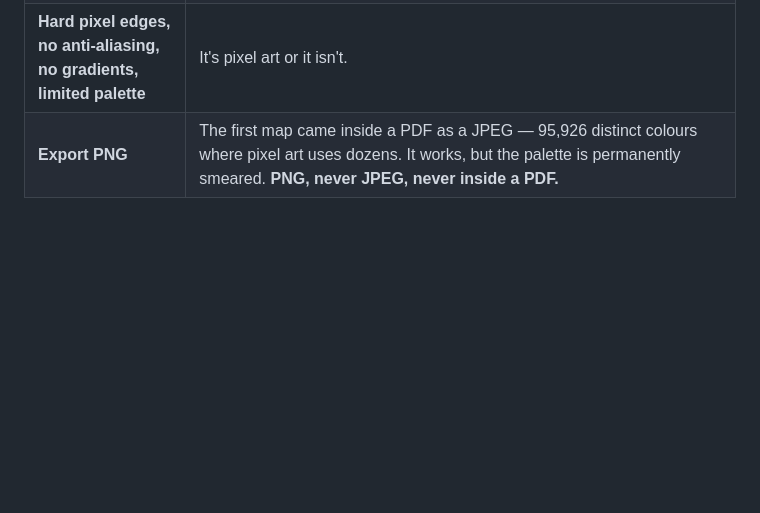
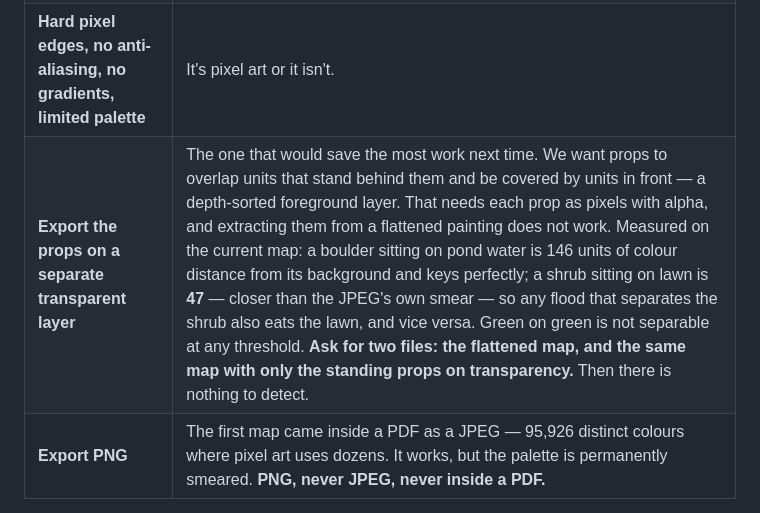
Before and after one commit to williamfbfortnite-beep/duck-samurai, a Markdown page: MAP_PROMPTS.md, the part around the change. Rendered like a GitHub page; blank space fills up the shorter version.

Commit message:
Record why props cannot be extracted from a flattened map
Depth-sorting props over units needs each prop as pixels with alpha. Six
approaches at pulling them out of the painting all failed, and the reason is
measurable rather than a matter of tuning: a boulder on pond water sits 146
units of colour distance from its background and keys perfectly, while a shrub
on lawn sits at 47 — closer than the JPEG's own smear. Any flood that separates
the shrub also eats the lawn. Green on green is not separable at any threshold.

So ask the generator for two files: the flattened map, and the same map with
only the standing props on transparency. Then there is nothing to detect.

No game changes — this is the map spec only.

Co-Authored-By: Claude Opus 5 <noreply@anthropic.com>
Claude-Session: https://claude.ai/code/session_01DtMCnApf1adnVkvtJGaHN8

```diff
--- a/MAP_PROMPTS.md
+++ b/MAP_PROMPTS.md
@@ -23,6 +23,7 @@ What went wrong last time, and why each rule exists:
 | **Keep the top 90px calm** | The HUD sits there. Busy art makes the numbers unreadable. |
 | **Keep the bottom 85px calm** | The card tray sits there. |
 | **Hard pixel edges, no anti-aliasing, no gradients, limited palette** | It's pixel art or it isn't. |
+| **Export the props on a separate transparent layer** | The one that would save the most work next time. We want props to overlap units that stand behind them and be covered by units in front — a depth-sorted foreground layer. That needs each prop as pixels with alpha, and extracting them from a flattened painting does not work. Measured on the current map: a boulder sitting on pond water is 146 units of colour distance from its background and keys perfectly; a shrub sitting on lawn is **47** — closer than the JPEG's own smear — so any flood that separates the shrub also eats the lawn, and vice versa. Green on green is not separable at any threshold. **Ask for two files: the flattened map, and the same map with only the standing props on transparency.** Then there is nothing to detect. |
 | **Export PNG** | The first map came inside a PDF as a JPEG — 95,926 distinct colours where pixel art uses dozens. It works, but the palette is permanently smeared. **PNG, never JPEG, never inside a PDF.** |
 
 Ideal lane bands for a 1122×765 canvas, if the model will respect numbers:
```
